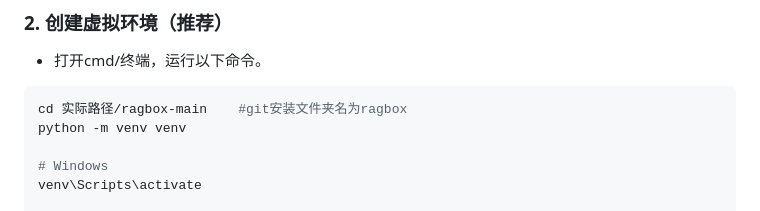
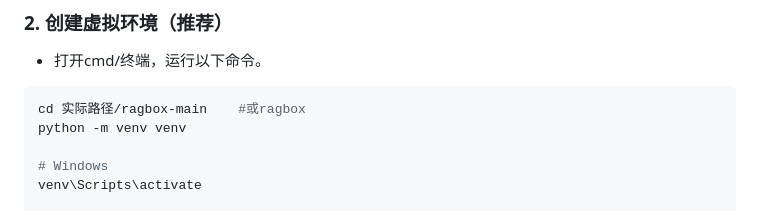
Before and after one commit to s2n5tkcf4q-coder/ragbox, a Markdown page: README.md, the part around the change. Rendered like a GitHub page.

````diff
--- a/README.md
+++ b/README.md
@@ -34,7 +34,7 @@ git clone https://github.com/s2n5tkcf4q-coder/ragbox.git
 ### 2. 创建虚拟环境（推荐）
 - 打开cmd/终端，运行以下命令。
 ```bash
-cd 实际路径/ragbox-main    #git安装文件夹名为ragbox
+cd 实际路径/ragbox-main    #或ragbox
 python -m venv venv
 
 # Windows
````
